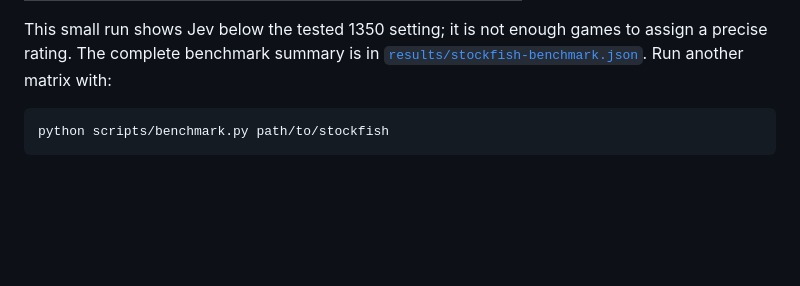
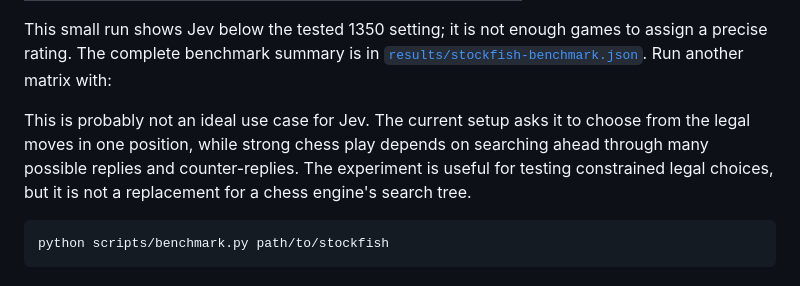
Before and after one commit to EvanGruhlkey/JevChess, a Markdown page: README.md, the part around one of its changes. GitHub-like rendering; blank space fills up the shorter version.

Commit message:
Clarify the chess experiment

````diff
--- a/README.md
+++ b/README.md
@@ -51,6 +53,8 @@ Jev played two games against each Elo-limited Stockfish 19 opponent, once with e
 | 2500 | 0 | 2 | 54, 53 plies |
 
 This small run shows Jev below the tested 1350 setting; it is not enough games to assign a precise rating. The complete benchmark summary is in [`results/stockfish-benchmark.json`](results/stockfish-benchmark.json). Run another matrix with:
+
+This is probably not an ideal use case for Jev. The current setup asks it to choose from the legal moves in one position, while strong chess play depends on searching ahead through many possible replies and counter-replies. The experiment is useful for testing constrained legal choices, but it is not a replacement for a chess engine's search tree.
 
 ```bash
 python scripts/benchmark.py path/to/stockfish
````
Also changed, not shown: other parts of README.md (+3 -1 lines).
